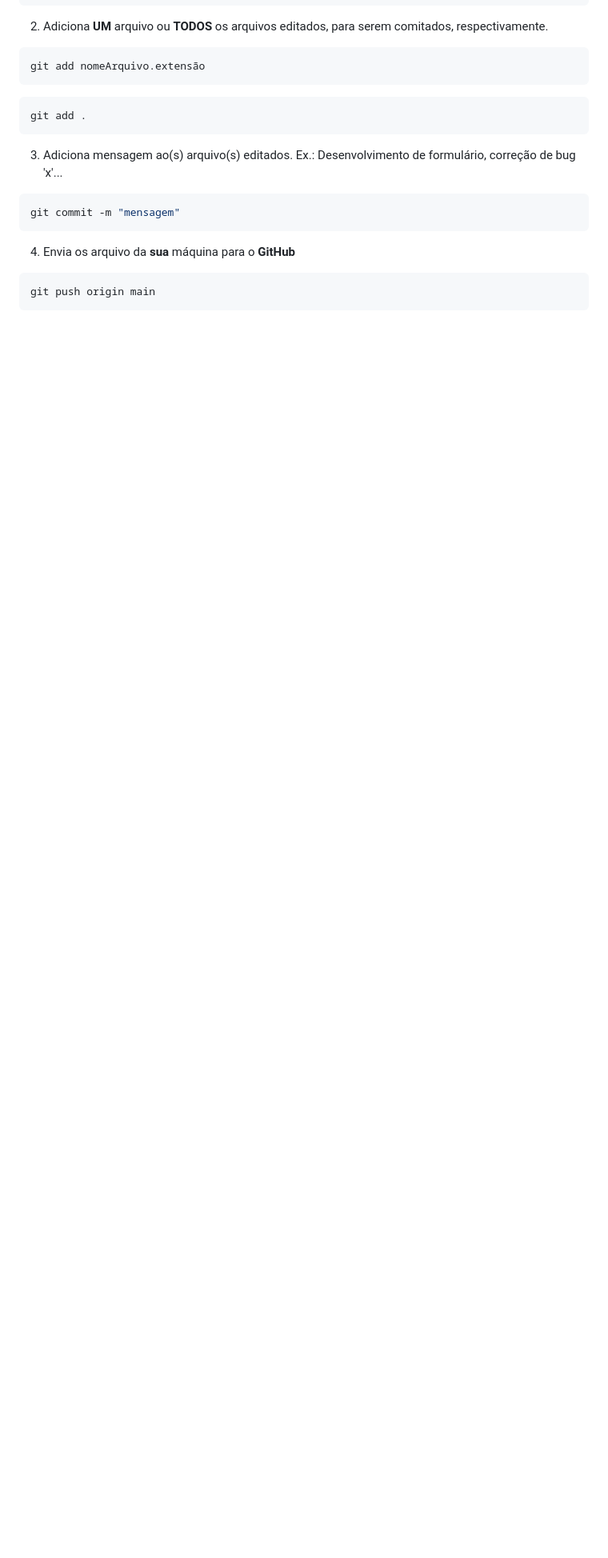
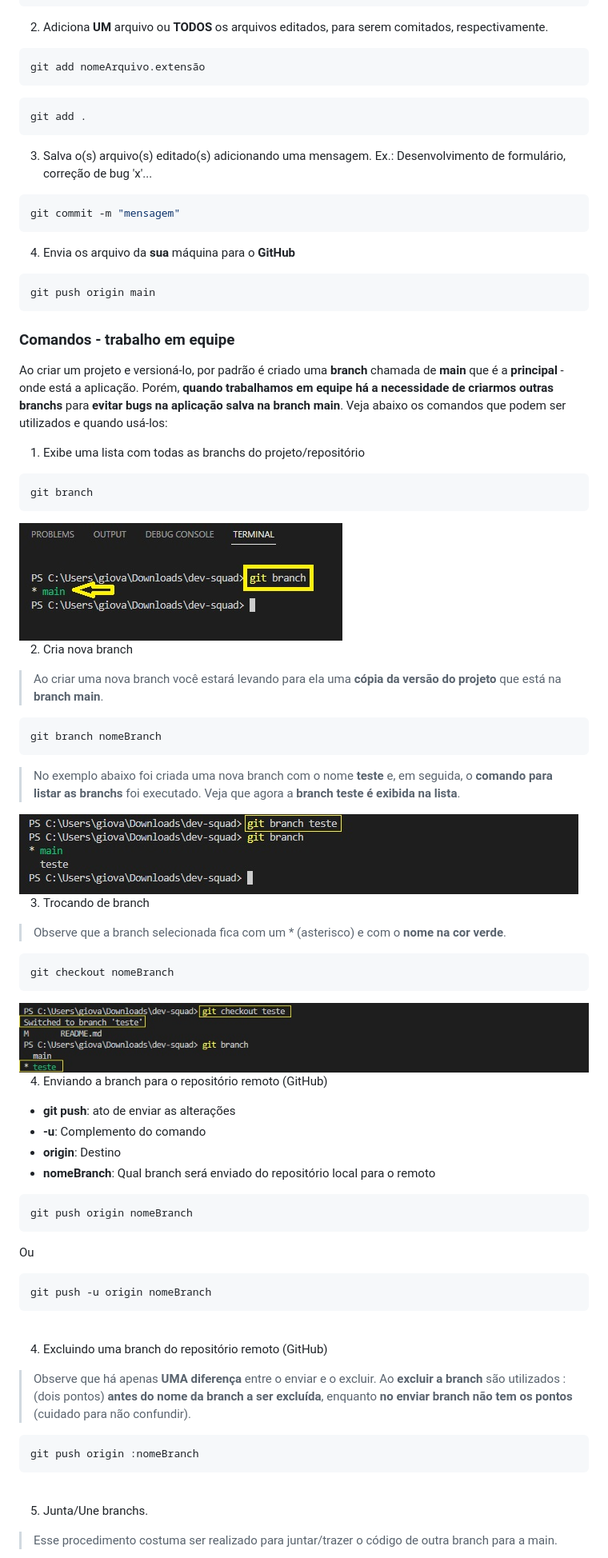
Before and after one commit to DevSquadPE/pratica-versionamento-equipe, a Markdown page: README.md, the part around one of its changes. Shown at 80% size. Drawn GitHub-style; pictures changed too: assets/images/screenshots/cria_branch.jpg (added), assets/images/screenshots/lista_branchs.jpg (added), assets/images/screenshots/mudando_de_branch.jpg (added); blank space fills up the shorter version.

Commit message:
Adição de códigos + explicação sobre branchs e merge

````diff
--- a/README.md
+++ b/README.md
@@ -91,7 +91,7 @@ git add nomeArquivo.extensão
 git add .
 ```
 
-3. Adiciona mensagem ao(s) arquivo(s) editados. Ex.: Desenvolvimento de formulário, correção de bug 'x'...
+3. Salva o(s) arquivo(s) editado(s) adicionando uma mensagem. Ex.: Desenvolvimento de formulário, correção de bug 'x'...
 ```bash
 git commit -m "mensagem"
 ```
@@ -101,3 +101,74 @@ git commit -m "mensagem"
 ```bash
 git push origin main
 ```
+
+
+### Comandos - trabalho em equipe
+Ao criar um projeto e versioná-lo, por padrão é criado uma **branch** chamada de **main** que é a **principal** - onde está a aplicação. Porém, **quando trabalhamos em equipe há a necessidade de criarmos outras branchs** para **evitar bugs na aplicação salva na branch main**. Veja abaixo os comandos que podem ser utilizados e quando usá-los:
+
+
+1. Exibe uma lista com todas as branchs do projeto/repositório
+
+```bash
+git branch
+```
+
+<img src="assets/images/screenshots/lista_branchs.jpg" alt="Lista com todas as branchs"  />
+
+<br/>
+
+2. Cria nova branch
+> Ao criar uma nova branch você estará levando para ela uma **cópia da versão do projeto** que está na **branch main**.
+
+```bash
+git branch nomeBranch
+```
+> No exemplo abaixo foi criada uma nova branch com o nome **teste** e, em seguida, o **comando para listar as branchs** foi executado. Veja que agora a **branch teste é exibida na lista**.
+
+<img src="assets/images/screenshots/cria_branch.jpg" alt="cria uma nova branch"  />
+
+<br/>
+
+3. Trocando de branch
+> Observe que a branch selecionada fica com um * (asterisco) e com o **nome na cor verde**.
+
+
+```bash
+git checkout nomeBranch
+```
+
+<img src="assets/images/screenshots/mudando_de_branch.jpg" alt="muda de branch" />
+
+<br/>
+
+4. Enviando a branch para o repositório remoto (GitHub)
+
+- **git push**: ato de enviar as alterações
+- **-u**: Complemento do comando
+- **origin**: Destino
+- **nomeBranch**: Qual branch será enviado do repositório local para o remoto
+
+```bash
+git push origin nomeBranch
+```
+Ou
+
+```bash
+git push -u origin nomeBranch
+```
+
+<br/>
+
+4. Excluindo uma branch do repositório remoto (GitHub)
+
+> Observe que há apenas **UMA diferença** entre o enviar e o excluir. Ao **excluir a branch** são utilizados : (dois pontos) **antes do nome da branch a ser excluída**, enquanto **no enviar branch não tem os pontos** (cuidado para não confundir).
+
+```bash
+git push origin :nomeBranch
+```
+
+<br/>
+
+5. Junta/Une branchs.
+> Esse procedimento costuma ser realizado para juntar/trazer o código de outra branch para a main.
+
````
Also changed, not shown: other parts of README.md (+21 -1 lines), assets/images/screenshots/excluindo_branch.jpg (added), assets/images/screenshots/unindo_branchs.jpg (added).
